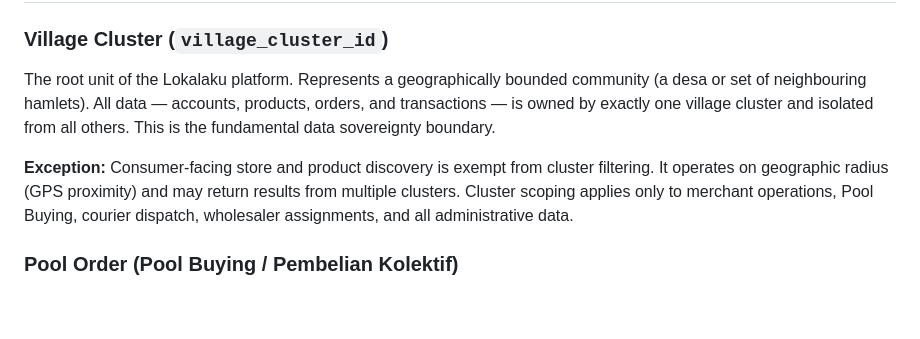
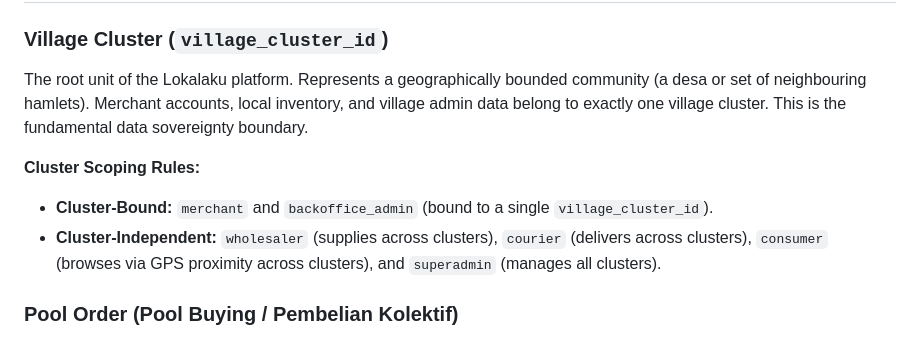
Before and after one commit to yanmii-inc/Lokalaku-ID, a Markdown page: docs/GLOSSARY.md, the part around the change. Rendered like a GitHub page; blank space fills up the shorter version.

Commit message:
docs(docs): update domain glossary with cluster scoping rules
Clarify cluster-bound vs cluster-independent account and role types
across the platform.

See: ADR-001

```diff
--- a/docs/GLOSSARY.md
+++ b/docs/GLOSSARY.md
@@ -9,9 +9,11 @@
 ## Business Domain Terms
 
 ### Village Cluster (`village_cluster_id`)
-The root unit of the Lokalaku platform. Represents a geographically bounded community (a desa or set of neighbouring hamlets). All data — accounts, products, orders, and transactions — is owned by exactly one village cluster and isolated from all others. This is the fundamental data sovereignty boundary.
+The root unit of the Lokalaku platform. Represents a geographically bounded community (a desa or set of neighbouring hamlets). Merchant accounts, local inventory, and village admin data belong to exactly one village cluster. This is the fundamental data sovereignty boundary.
 
-**Exception:** Consumer-facing store and product discovery is exempt from cluster filtering. It operates on geographic radius (GPS proximity) and may return results from multiple clusters. Cluster scoping applies only to merchant operations, Pool Buying, courier dispatch, wholesaler assignments, and all administrative data.
+**Cluster Scoping Rules:**
+- **Cluster-Bound:** `merchant` and `backoffice_admin` (bound to a single `village_cluster_id`).
+- **Cluster-Independent:** `wholesaler` (supplies across clusters), `courier` (delivers across clusters), `consumer` (browses via GPS proximity across clusters), and `superadmin` (manages all clusters).
 
 ### Pool Order (Pool Buying / Pembelian Kolektif)
 A collective buying event initiated by a Wholesaler for a specific product. Multiple Merchants pledge individual quantities toward a shared Minimum Order Quantity (MOQ) threshold. When the threshold is met, factory-direct pricing unlocks and a single consolidated wholesale order is placed. Pool Orders follow a strict one-way state machine — see **Pool Status** below.
```
